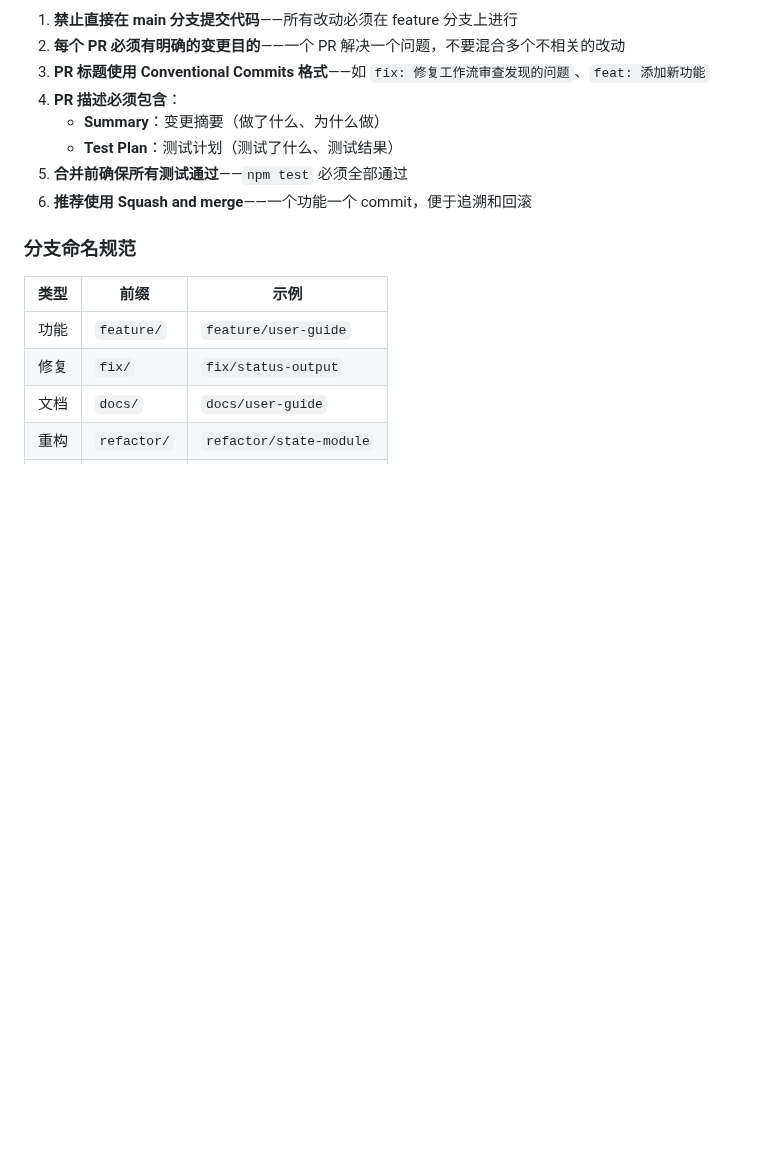
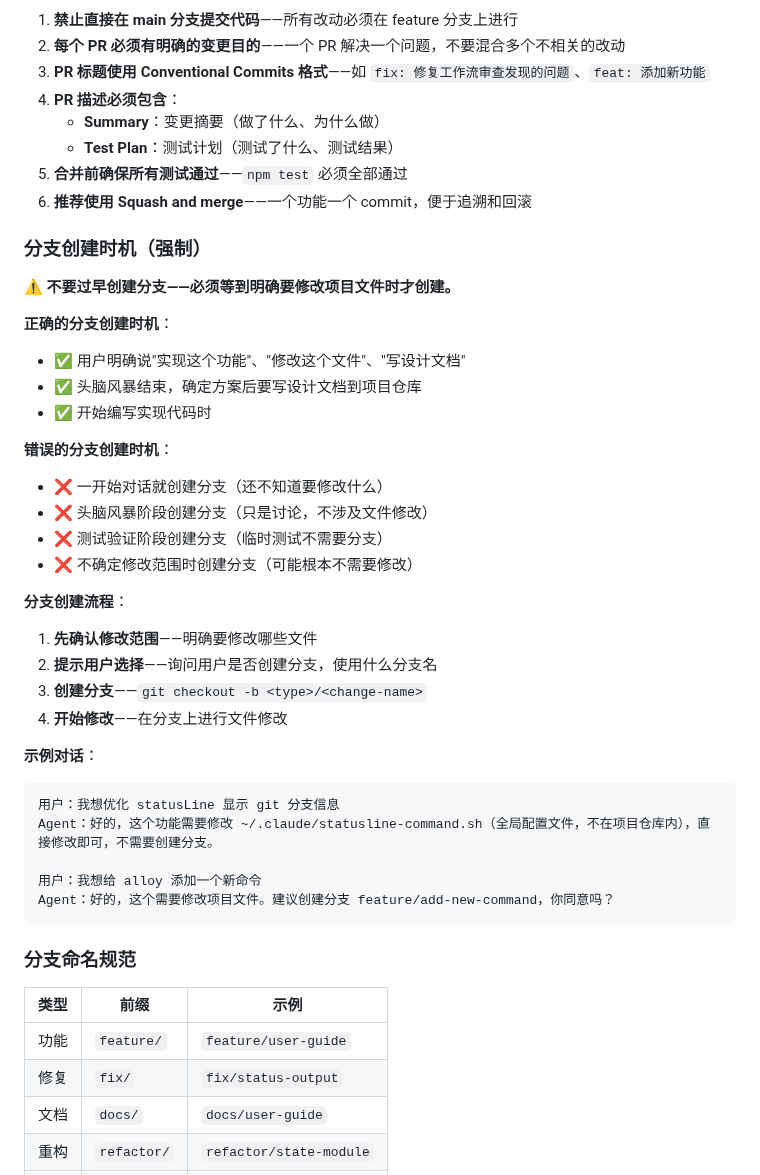
Before and after one commit to Rushing0711/alloy, a Markdown page: CLAUDE.md, the part around the change. Rendered like a GitHub page; blank space fills up the shorter version.

Commit message:
docs: 明确分支创建时机规则，避免过早创建分支 (#5)
在 PR 规范开发部分添加"分支创建时机"规则：
- 明确正确的分支创建时机（确定要修改项目文件时）
- 明确错误的分支创建时机（对话开始、头脑风暴、测试阶段）
- 添加分支创建流程（确认范围 → 提示用户 → 创建分支 → 开始修改）
- 添加示例对话说明何时需要/不需要分支

Co-authored-by: Claude Opus 4.7 <noreply@anthropic.com>

````diff
--- a/CLAUDE.md
+++ b/CLAUDE.md
@@ -132,6 +132,36 @@ git branch -d <type>/<change-name>
 5. **合并前确保所有测试通过**——`npm test` 必须全部通过
 6. **推荐使用 Squash and merge**——一个功能一个 commit，便于追溯和回滚
 
+### 分支创建时机（强制）
+
+**⚠️ 不要过早创建分支——必须等到明确要修改项目文件时才创建。**
+
+**正确的分支创建时机**：
+- ✅ 用户明确说"实现这个功能"、"修改这个文件"、"写设计文档"
+- ✅ 头脑风暴结束，确定方案后要写设计文档到项目仓库
+- ✅ 开始编写实现代码时
+
+**错误的分支创建时机**：
+- ❌ 一开始对话就创建分支（还不知道要修改什么）
+- ❌ 头脑风暴阶段创建分支（只是讨论，不涉及文件修改）
+- ❌ 测试验证阶段创建分支（临时测试不需要分支）
+- ❌ 不确定修改范围时创建分支（可能根本不需要修改）
+
+**分支创建流程**：
+1. **先确认修改范围**——明确要修改哪些文件
+2. **提示用户选择**——询问用户是否创建分支，使用什么分支名
+3. **创建分支**——`git checkout -b <type>/<change-name>`
+4. **开始修改**——在分支上进行文件修改
+
+**示例对话**：
+```
+用户：我想优化 statusLine 显示 git 分支信息
+Agent：好的，这个功能需要修改 ~/.claude/statusline-command.sh（全局配置文件，不在项目仓库内），直接修改即可，不需要创建分支。
+
+用户：我想给 alloy 添加一个新命令
+Agent：好的，这个需要修改项目文件。建议创建分支 feature/add-new-command，你同意吗？
+```
+
 ### 分支命名规范
 
 | 类型 | 前缀 | 示例 |
````
